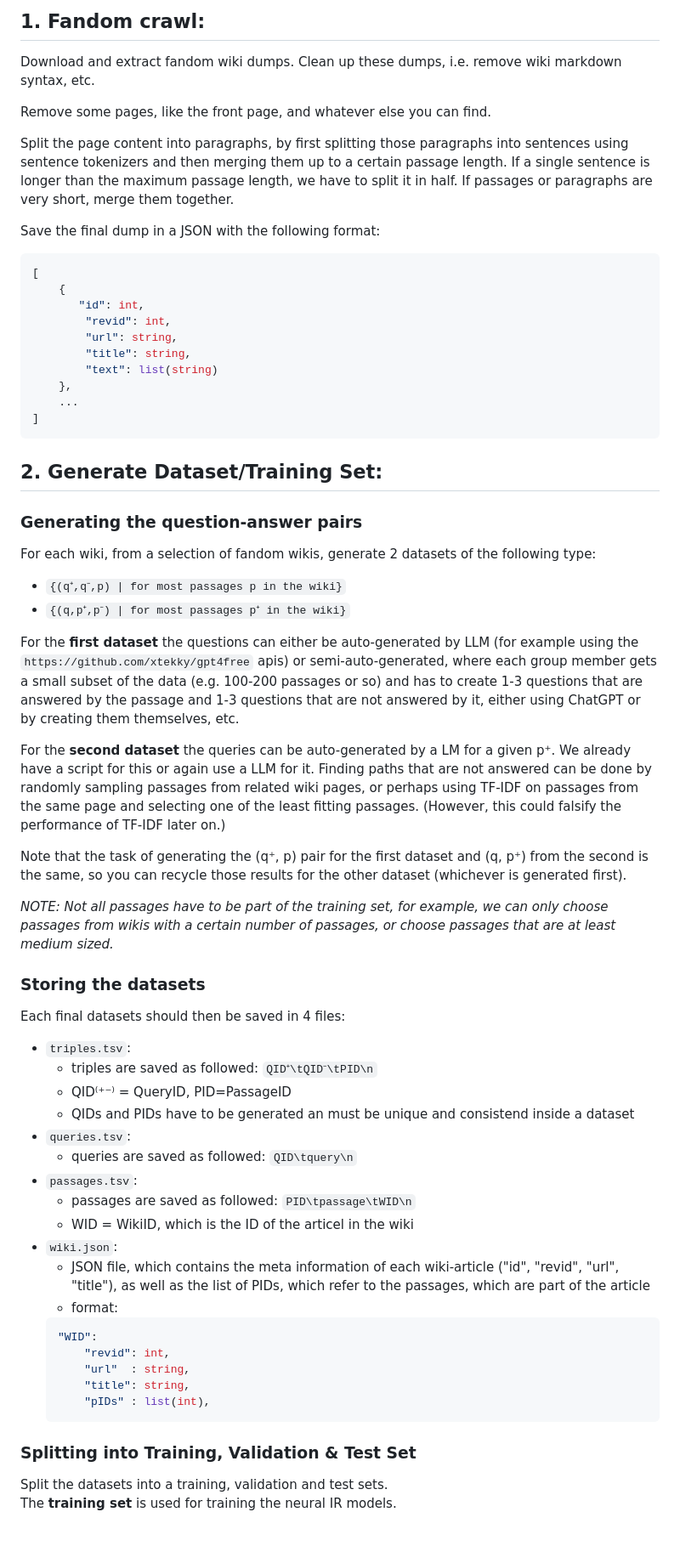
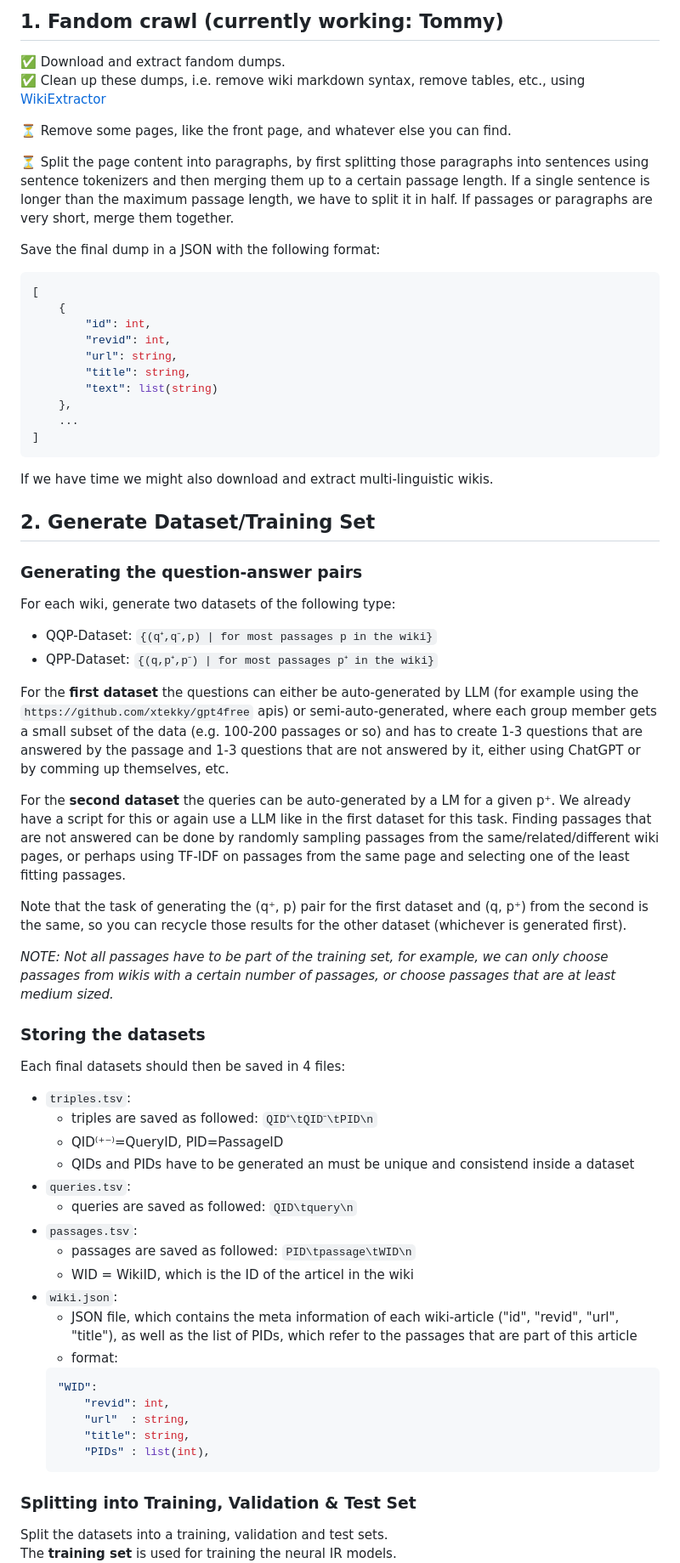
Before and after one commit to akutzer/semantic-retrieval, a Markdown page: TASKS.md, the part around the change printed below. Shown: that part at 85% size. Rendered like a GitHub page; blank space fills up the shorter version.

````diff
--- a/TASKS.md
+++ b/TASKS.md
@@ -1,16 +1,16 @@
-## 1. Fandom crawl:
+## 1. Fandom crawl (currently working: Tommy)
+:white_check_mark: Download and extract fandom dumps. \
+:white_check_mark: Clean up these dumps, i.e. remove wiki markdown syntax, remove tables, etc., using [WikiExtractor](https://github.com/attardi/wikiextractor)
 
-Download and extract fandom wiki dumps. Clean up these dumps, i.e. remove wiki markdown syntax, etc.
+:hourglass_flowing_sand: Remove some pages, like the front page, and whatever else you can find.
 
-Remove some pages, like the front page, and whatever else you can find.
-
-Split the page content into paragraphs, by first splitting those paragraphs into sentences using sentence tokenizers and then merging them up to a certain passage length. If a single sentence is longer than the maximum passage length, we have to split it in half. If passages or paragraphs are very short, merge them together.
+:hourglass_flowing_sand: Split the page content into paragraphs, by first splitting those paragraphs into sentences using sentence tokenizers and then merging them up to a certain passage length. If a single sentence is longer than the maximum passage length, we have to split it in half. If passages or paragraphs are very short, merge them together.
 
 Save the final dump in a JSON with the following format:
 ```json
 [
     {
-       "id": int,
+        "id": int,
         "revid": int,
         "url": string,
         "title": string,
@@ -20,18 +20,18 @@ Save the final dump in a JSON with the following format:
 ]
 ```
 
-
-## 2. Generate Dataset/Training Set:
-
-### Generating the question-answer pairs
-For each wiki, from a selection of fandom wikis, generate 2 datasets of the following type:
- - `{(q⁺,q⁻,p) | for most passages p in the wiki}`
- - `{(q,p⁺,p⁻) | for most passages p⁺ in the wiki}`
+If we have time we might also download and extract multi-linguistic wikis.
 
 
-For the **first dataset** the questions can either be auto-generated by LLM (for example using the `https://github.com/xtekky/gpt4free` apis) or semi-auto-generated, where each group member gets a small subset of the data (e.g. 100-200 passages or so) and has to create 1-3 questions that are answered by the passage and 1-3 questions that are not answered by it, either using ChatGPT or by creating them themselves, etc.
+## 2. Generate Dataset/Training Set
+### Generating the question-answer pairs
+For each wiki, generate two datasets of the following type:
+ - QQP-Dataset: `{(q⁺,q⁻,p) | for most passages p in the wiki}`
+ - QPP-Dataset: `{(q,p⁺,p⁻) | for most passages p⁺ in the wiki}`
 
-For the **second dataset** the queries can be auto-generated by a LM for a given p⁺. We already have a script for this or again use a LLM for it. Finding paths that are not answered can be done by randomly sampling passages from related wiki pages, or perhaps using TF-IDF on passages from the same page and selecting one of the least fitting passages. (However, this could falsify the performance of TF-IDF later on.)
+For the **first dataset** the questions can either be auto-generated by LLM (for example using the `https://github.com/xtekky/gpt4free` apis) or semi-auto-generated, where each group member gets a small subset of the data (e.g. 100-200 passages or so) and has to create 1-3 questions that are answered by the passage and 1-3 questions that are not answered by it, either using ChatGPT or by comming up themselves, etc.
+
+For the **second dataset** the queries can be auto-generated by a LM for a given p⁺. We already have a script for this or again use a LLM like in the first dataset for this task. Finding passages that are not answered can be done by randomly sampling passages from the same/related/different wiki pages, or perhaps using TF-IDF on passages from the same page and selecting one of the least fitting passages.
 
 Note that the task of generating the (q⁺, p) pair for the first dataset and (q, p⁺) from the second is the same, so you can recycle those results for the other dataset (whichever is generated first).
 
@@ -41,7 +41,7 @@ Note that the task of generating the (q⁺, p) pair for the first dataset and (q
 Each final datasets should then be saved in 4 files:
 - `triples.tsv`:
     - triples are saved as followed: `QID⁺\tQID⁻\tPID\n`
-    - QID⁽⁺⁻⁾ = QueryID, PID=PassageID
+    - QID⁽⁺⁻⁾=QueryID, PID=PassageID
     - QIDs and PIDs have to be generated an must be unique and consistend inside a dataset
 - `queries.tsv`:
     - queries are saved as followed: `QID\tquery\n`
@@ -50,17 +50,16 @@ Each final datasets should then be saved in 4 files:
     - WID = WikiID, which is the ID of the articel in the wiki
 - `wiki.json`:
     - JSON file, which contains the meta information of each wiki-article ("id", "revid", "url", "title"),
-    as well as the list of PIDs, which refer to the passages, which are part of the article
+    as well as the list of PIDs, which refer to the passages that are part of this article
     - format:
     ```json
     "WID":
         "revid": int,
         "url"  : string,
         "title": string,
-        "pIDs" : list(int),
+        "PIDs" : list(int),
     ```
 
 ### Splitting into Training, Validation & Test Set
-
 Split the datasets into a training, validation and test sets. \
 The **training set** is used for training the neural IR models. \
````
Also changed, not shown: other parts of TASKS.md (+28 -26 lines).
